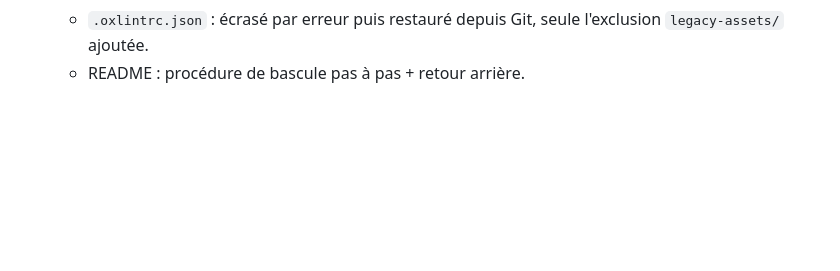
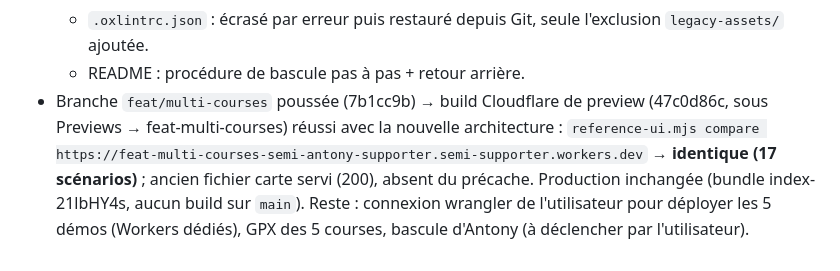
Before and after one commit to cobrasw3/semi-antony-supporter, a Markdown page: CLAUDE.md, the part around the change. Drawn GitHub-style; blank space fills up the shorter version.

Commit message:
Journal : preview Cloudflare de la branche multi-courses vérifiée
Co-Authored-By: Claude Opus 5.5 <noreply@anthropic.com>

```diff
--- a/CLAUDE.md
+++ b/CLAUDE.md
@@ -952,3 +952,12 @@ node scripts/import-track.ts fichier.gpx                   # importe un tracé
   - `.oxlintrc.json` : écrasé par erreur puis restauré depuis Git, seule
     l'exclusion `legacy-assets/` ajoutée.
   - README : procédure de bascule pas à pas + retour arrière.
+- Branche `feat/multi-courses` poussée (7b1cc9b) → build Cloudflare de
+  preview (47c0d86c, sous Previews → feat-multi-courses) réussi avec la
+  nouvelle architecture : `reference-ui.mjs compare
+  https://feat-multi-courses-semi-antony-supporter.semi-supporter.workers.dev`
+  → **identique (17 scénarios)** ; ancien fichier carte servi (200), absent
+  du précache. Production inchangée (bundle index-21lbHY4s, aucun build
+  sur `main`). Reste : connexion wrangler de l'utilisateur pour déployer les
+  5 démos (Workers dédiés), GPX des 5 courses, bascule d'Antony (à
+  déclencher par l'utilisateur).
```
